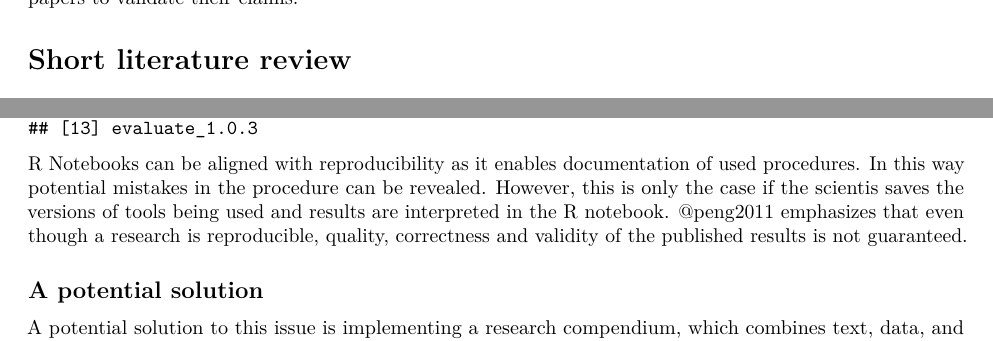
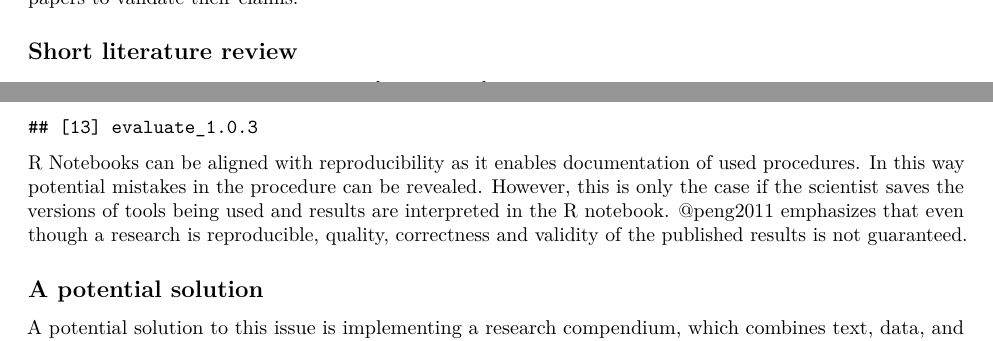
Before and after one commit to vilhau/Ass-1-H-st-21-VH, an R Markdown document (Git project first ass1h21.Rmd): two parts of pages 1 and 3 of 4, joined at a grey line, cut so that both start at the same text. Rendered offline with R 4.5, knitr and Pandoc, then LaTeX, with nearby package versions; a font, style sheet, LaTeX package, included part or bibliography that could not be used is replaced or left out.

Commit message:
oppdateringer

````diff
--- a/Git project first ass1h21.Rmd
+++ b/Git project first ass1h21.Rmd
@@ -21,15 +21,13 @@ Science advances on findings of trustworthy research and results. A crucial fact
 
 What we try to understate here is that even though scientific development has seen huge growth, especially in the 20th century, there is much information being produced that are misleading. As a consequence, new methods have to be implemented to set a basis standard for scientific claims. Not only to validate these claims, but also to reduce the uncertainty and dangers for other scientists to become involved in a study with money and resources that are later shown to be false. [@peng2011] suggests in the beginning of his article about reproducible research, that reproducibility in fact, should become a minimum requirement for scientific papers to validate their claims.
 
-# Short literature review
+## Short literature review
 
 Replication of a study is described by [@jasny2011] as the "gold standard" in scientific research @mccullough2008 . We can define replication as *"the ability of a researcher to duplicate the result of a prior study if the same procedures are followed, but new data are collected"* [@bollen2015]. One reason why it's considered the absolute gold standard for researcher is that they can conduct the experiment or study in a new way, with new data-sets, but still conclude the same result. Reproducibility on the other hand can be seen as *"the ability of a researcher to duplicate the results of a prior study using the same materials and procedures as were used by the original investigator"* @bollen2015. Here the same procedures and data will be used to attempt to attain the same result as the original investigation. From the definitions we can see that replication is much wider than reproducibility, giving room for more flexibility in the research.
 
 In economics, there have been different leading professional journals published by scientists. In 1933, Frisch composed a journal that worked as a leading article in econometrics for many years [@frisch1933a]. During this period, scientists would not publish original data in statistical and numerous work unless their volume were excessive or comprehensive @frisch1933.
 
-In Frisch's journal, Ezekiel wrote an empirical work with conducting datasets. In this era, regression analysis was pervasive to implement even though the datasets were available [@ezekiel1933].
-
-In 1960, scientists advanced big economic models. However, notwithstanding bigger models, it was still unmanageable to move data from one mainframe to another. The predicaments arose because scientists produced the datasets in software and programs related to specific computers. The research results were published exclusively, without exposure of codes, datasets, or research procedures. This way of constructing made reproduction nearly impossible.
+In Frisch's journal, Ezekiel wrote an empirical work with conducting datasets. In this era, regression analysis was pervasive to implement even though the datasets were available [@ezekiel1933]. In 1960, scientists advanced big economic models. However, notwithstanding bigger models, it was still unmanageable to move data from one mainframe to another. The predicaments arose because scientists produced the datasets in software and programs related to specific computers. The research results were published exclusively, without exposure of codes, datasets, or research procedures. This way of constructing made reproduction nearly impossible.
 
 The leading professional journal, "The journal of money, credit and banking project", founded by Dewald in 1982, attempted to replicate published articles [@dewald1986]. The investigators conducted a study on the reproducibility of published articles by using datasets submitted with various published articles. This attempt concluded that only 2 of the 70 examined articles were possible to reproduce [@dewald1986]. The results were generally disappointing due to missing data, software errors, no documentation, lost and missing investigators and data. In addition, many authors just ignored requests for data and code.
 
@@ -43,7 +41,7 @@ When performing research in R notebooks all codes used trough the performance is
 sessionInfo()
 ```
 
-R Notebooks can be aligned with reproducibility as it enables documentation of used procedures. In this way potential mistakes in the procedure can be revealed. However, this is only the case if the scientis saves the versions of tools being used and results are interpreted in the R notebook. @peng2011 emphasizes that even though a research is reproducible, quality, correctness and validity of the published results is not guaranteed.
+R Notebooks can be aligned with reproducibility as it enables documentation of used procedures. In this way potential mistakes in the procedure can be revealed. However, this is only the case if the scientist saves the versions of tools being used and results are interpreted in the R notebook. @peng2011 emphasizes that even though a research is reproducible, quality, correctness and validity of the published results is not guaranteed.
 
 ## A potential solution
 
````
